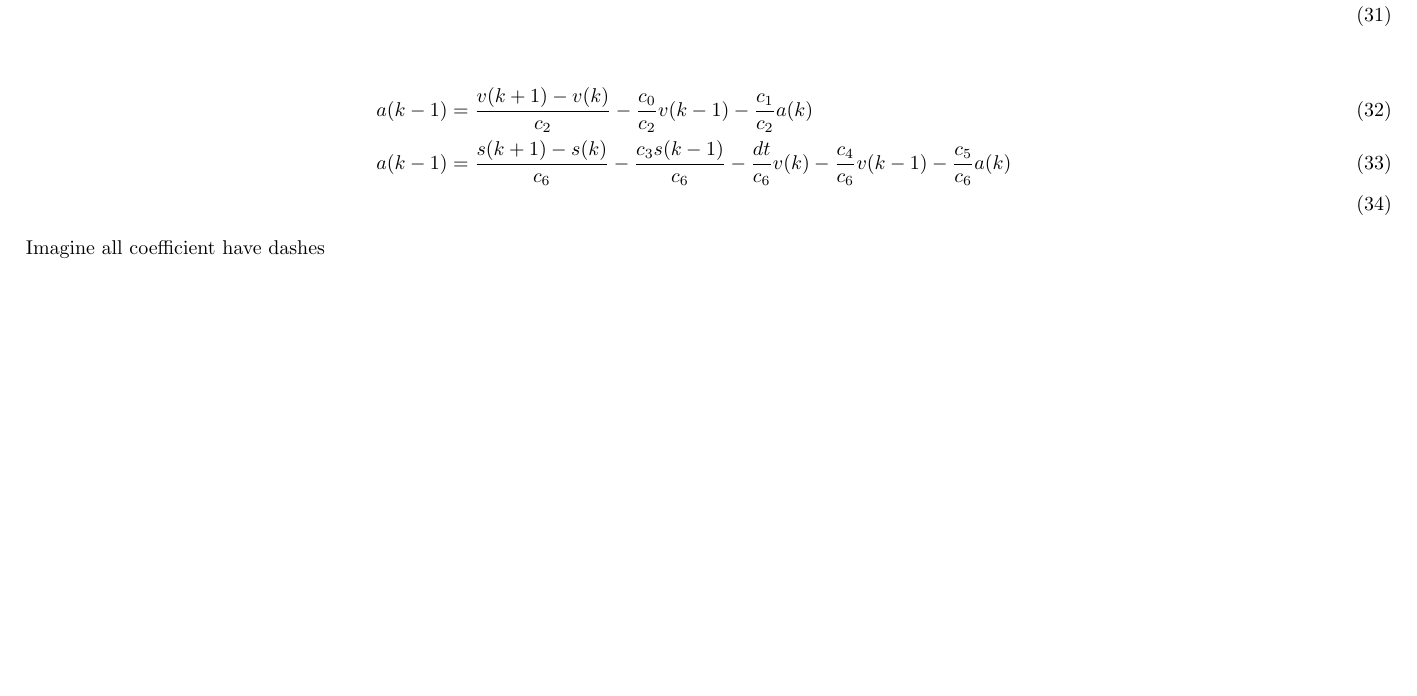
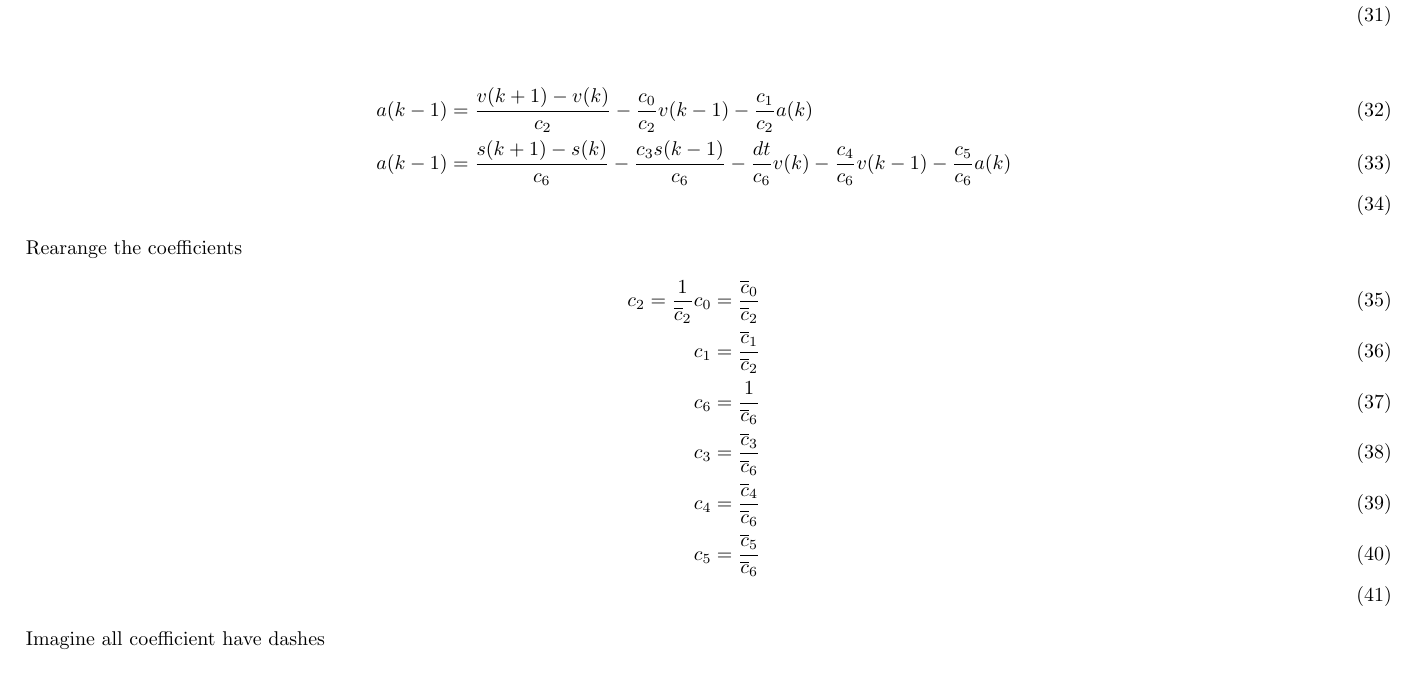
Before and after one commit to avocadoali/social_ai_practical_course, a LaTeX document (reports/formulas_latex/formulas.tex): part of page 3 of 4 before the commit and part of page 3 of 5 after it, cut so that both start at the same text, the shorter picture padded with empty space. Compiled offline with pdfLaTeX.

Commit message:
added acceleration model w 7 parameters

```diff
--- a/reports/formulas_latex/formulas.tex
+++ b/reports/formulas_latex/formulas.tex
@@ -158,6 +158,18 @@ a(k-1) &= \frac {v(k+1) - v(k)} {c_2} - \frac{c_0}{c_2} v(k-1) -\frac{c_1}{c_2}
 a(k-1) &= \frac{ s(k+1) - s(k) }{c_6}  - \frac{ c_3 s(k-1) }{c_6}  - \frac{dt}{c_6} v(k) - \frac{c_4}{c_6}v(k-1) - \frac{c_5}{c_6} a(k)  \\
 \end{align}
 
+Rearange the coefficients
+\begin{align}
+    c_2 = \frac{1}{\overline c_2}
+    c_0 = \frac{\overline c_0}{\overline c_2} \\
+    c_1 = \frac{\overline c_1}{\overline c_2} \\
+    c_6 = \frac{1}{\overline c_6} \\
+    c_3 = \frac{\overline c_3}{\overline c_6} \\
+    c_4 = \frac{\overline c_4}{\overline c_6} \\
+    c_5 = \frac{\overline c_5}{\overline c_6} \\
+\end{align}
+
+
 Imagine all coefficient have dashes
 
 \begin{align}
```
Also changed, not shown: reports/formulas_latex/formulas.pdf, 9 other files.
